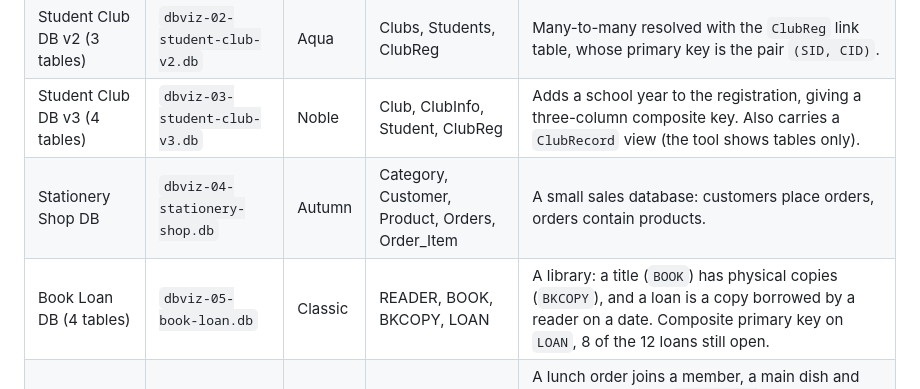
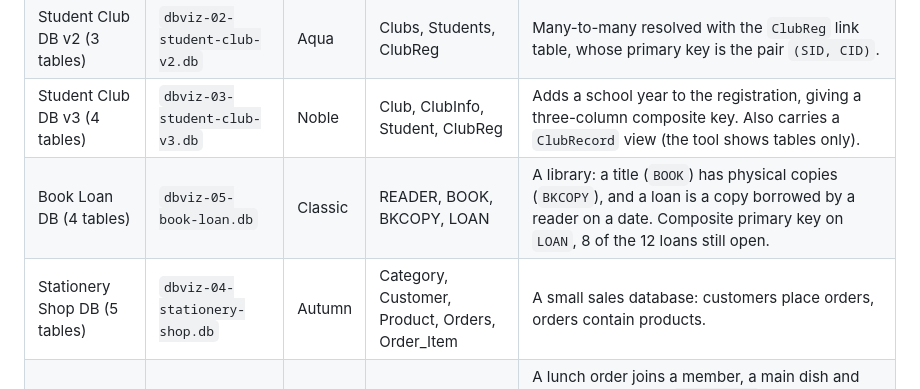
Before and after one commit to charlotte-lau-hk/sqlite-db-visualization, a Markdown page: db/README.md, the part around the change. GitHub-like rendering.

Commit message:
Follow the list's order in the db README
database-list.json now runs Student Club v1, v2, v3, Book Loan, Stationery
Shop, Lunch Delivery - roughly by how much schema a student has to hold in
their head - and the Stationery Shop entry gained its table count. The
documentation table follows suit, with a note that its order comes from the
JSON while the NN in a file name stays a fixed id: the drop-down can be
resequenced freely without renaming a published file.

Co-Authored-By: Claude Opus 5 <noreply@anthropic.com>
Claude-Session: https://claude.ai/code/session_01PH8ihz869gY2zokykooebK

```diff
--- a/db/README.md
+++ b/db/README.md
@@ -112,8 +112,8 @@ Things to watch for:
 | Student Club DB v1 (2 tables) | `dbviz-01-student-club-v1.db` | Green | Clubs, Students | One-to-many: each student joins at most one club. Starting point for normalisation. |
 | Student Club DB v2 (3 tables) | `dbviz-02-student-club-v2.db` | Aqua | Clubs, Students, ClubReg | Many-to-many resolved with the `ClubReg` link table, whose primary key is the pair `(SID, CID)`. |
 | Student Club DB v3 (4 tables) | `dbviz-03-student-club-v3.db` | Noble | Club, ClubInfo, Student, ClubReg | Adds a school year to the registration, giving a three-column composite key. Also carries a `ClubRecord` view (the tool shows tables only). |
-| Stationery Shop DB | `dbviz-04-stationery-shop.db` | Autumn | Category, Customer, Product, Orders, Order_Item | A small sales database: customers place orders, orders contain products. |
 | Book Loan DB (4 tables) | `dbviz-05-book-loan.db` | Classic | READER, BOOK, BKCOPY, LOAN | A library: a title (`BOOK`) has physical copies (`BKCOPY`), and a loan is a copy borrowed by a reader on a date. Composite primary key on `LOAN`, 8 of the 12 loans still open. |
+| Stationery Shop DB (5 tables) | `dbviz-04-stationery-shop.db` | Autumn | Category, Customer, Product, Orders, Order_Item | A small sales database: customers place orders, orders contain products. |
 | Lunch Delivery DB (4 tables) | `dbviz-06-lunch-delivery.db` | Sakura | MainDish, Drink, Member, LunchOrder | A lunch order joins a member, a main dish and (optionally) a drink. `LunchOrder` is keyed on `(member_id, orderTime)`; one order has no drink, one member never orders and one dish is never ordered, so outer joins have something to find. |
 
 This table is documentation only — the tool reads `database-list.json`, not
```
